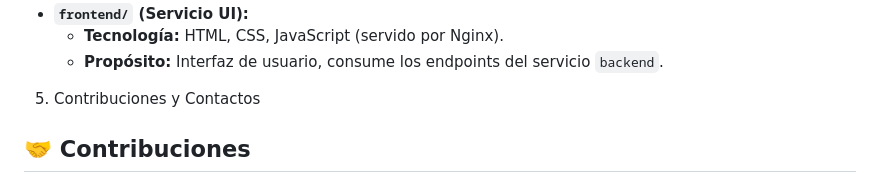
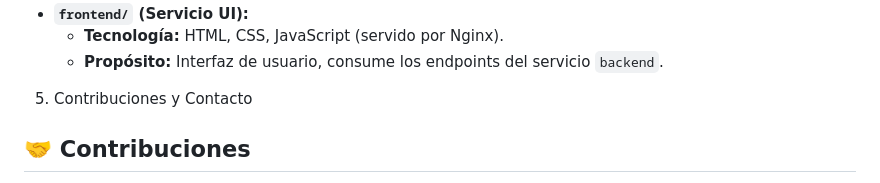
Before and after one commit to ayakamaster999/Aplicacion-web-inventario-EntregaFinal-, a Markdown page: aplicacion web- inventario/README.md, the part around the change. Rendered like a GitHub page.

Commit message:
Descripción clara de lo que modifiqué

```diff
--- a/aplicacion web- inventario/README.md
+++ b/aplicacion web- inventario/README.md
@@ -61,7 +61,7 @@ El proyecto está dividido en dos servicios principales gestionados por Docker C
     * **Tecnología:** HTML, CSS, JavaScript (servido por Nginx).
     * **Propósito:** Interfaz de usuario, consume los endpoints del servicio `backend`.
 
-5. Contribuciones y Contactos
+5. Contribuciones y Contacto
 ## 🤝 Contribuciones
 Las contribuciones son bienvenidas. Por favor, abre un 'issue' o envía un 'pull request' para sugerir mejoras o reportar errores.
 ## ✉️ Contacto
```
